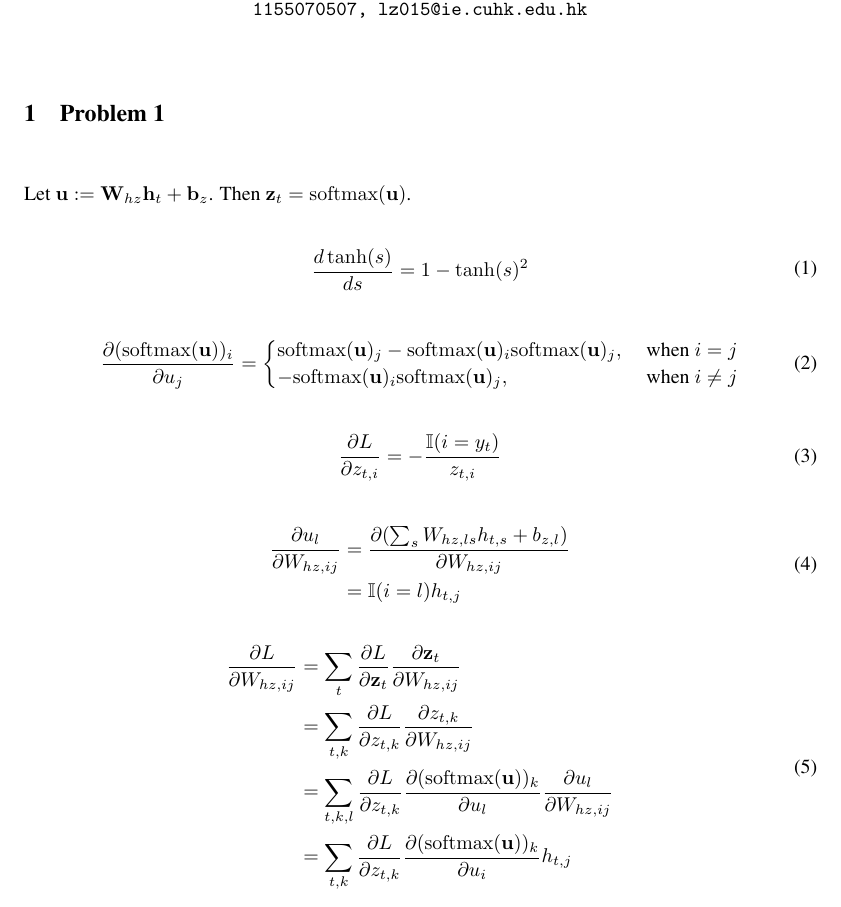
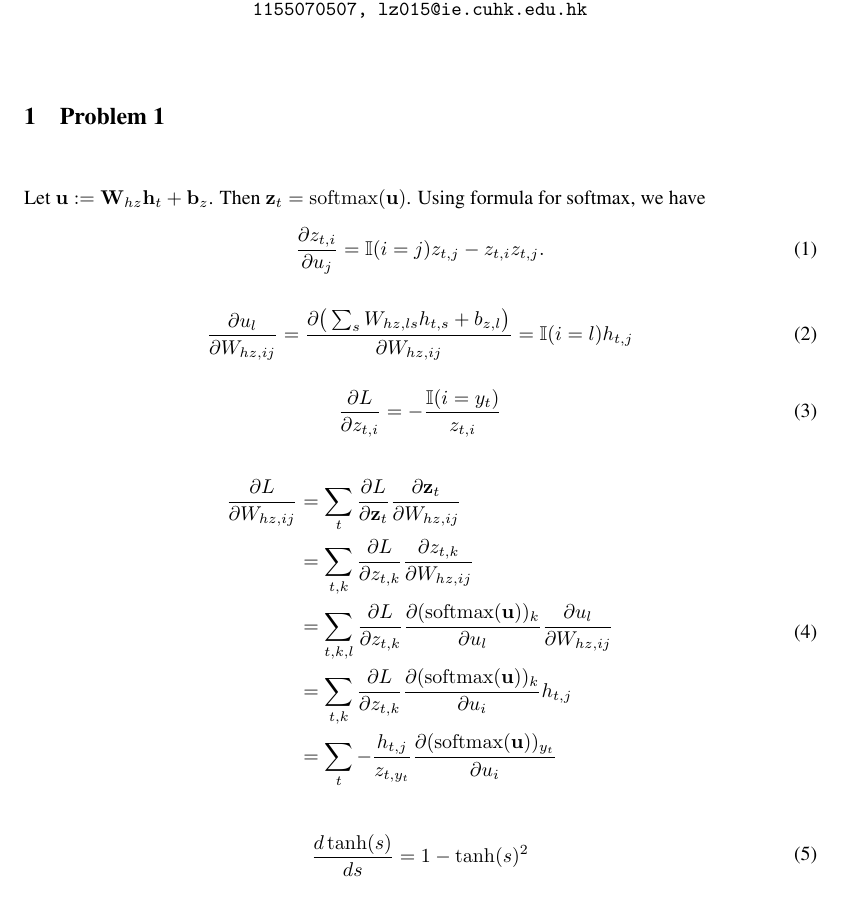
Before and after one commit to innerlee/Homeworks, a LaTeX document (bf.tex, which reads problem1.tex): part of page 1 of 2, cut so that both start at the same text. Compiled offline with pdfLaTeX.

Commit message:
refactor

```diff
--- a/problem1.tex
+++ b/problem1.tex
@@ -2,6 +2,31 @@
 
 Let $\vu:=\mW_{hz}\vh_t+\vb_z$.
 Then $\vz_t=\softmax(\vu)$.
+Using formula for softmax, we have
+\begin{equation}
+    \frac{\partial z_{t,i}}{\partial u_j} = \Ibb(i=j)z_{t,j}-z_{t,i}z_{t,j}.
+\end{equation}
+
+\begin{equation}
+    \frac{\partial u_l}{\partial W_{hz,ij}}
+        = \frac{\partial \big(\sum_s W_{hz,ls}h_{t,s}+b_{z,l}\big)}{\partial W_{hz,ij}}
+        = \Ibb(i=l)h_{t,j}
+\end{equation}
+
+\begin{equation}
+    \frac{\partial L}{\partial z_{t,i}}= -\frac{\Ibb(i=y_t)}{z_{t,i}}
+\end{equation}
+
+\begin{equation}
+\begin{split}
+    \frac{\partial L}{\partial W_{hz,ij}}
+        &= \sum_t \frac{\partial L}{\partial \vz_t} \frac{\partial \vz_t}{\partial W_{hz,ij}} \\
+        &= \sum_{t,k} \frac{\partial L}{\partial z_{t,k}} \frac{\partial z_{t,k}}{\partial W_{hz,ij}} \\
+        &= \sum_{t,k,l} \frac{\partial L}{\partial z_{t,k}} \frac{\partial (\softmax(\vu))_k}{\partial u_l}\frac{\partial u_l}{\partial W_{hz,ij}} \\
+        &= \sum_{t,k} \frac{\partial L}{\partial z_{t,k}} \frac{\partial (\softmax(\vu))_k}{\partial u_i}h_{t,j} \\
+        &= \sum_{t} -\frac{h_{t,j}}{z_{t,y_t}} \frac{\partial (\softmax(\vu))_{y_t}}{\partial u_i} \\
+\end{split}
+\end{equation}
 
 \begin{equation}
 \begin{split}
@@ -12,41 +37,6 @@ Then $\vz_t=\softmax(\vu)$.
 
 \begin{equation}
 \begin{split}
-    \frac{\partial (\softmax(\vu))_i}{\partial u_j}
-        &= \begin{cases}
-            \softmax(\vu)_j-\softmax(\vu)_i\softmax(\vu)_j, &\text{ when } i=j \\
-            -\softmax(\vu)_i\softmax(\vu)_j,&\text{ when } i\neq j
-        \end{cases}
-\end{split}
-\end{equation}
-
-\begin{equation}
-\begin{split}
-    \frac{\partial L}{\partial z_{t,i}}
-        &= -\frac{\Ibb(i=y_t)}{z_{t,i}}
-\end{split}
-\end{equation}
-
-\begin{equation}
-\begin{split}
-    \frac{\partial u_l}{\partial W_{hz,ij}}
-        &= \frac{\partial (\sum_s W_{hz,ls}h_{t,s}+b_{z,l})}{\partial W_{hz,ij}}  \\
-        &= \Ibb(i=l)h_{t,j}
-\end{split}
-\end{equation}
-
-\begin{equation}
-\begin{split}
-    \frac{\partial L}{\partial W_{hz,ij}}
-        &= \sum_t \frac{\partial L}{\partial \vz_t} \frac{\partial \vz_t}{\partial W_{hz,ij}} \\
-        &= \sum_{t,k} \frac{\partial L}{\partial z_{t,k}} \frac{\partial z_{t,k}}{\partial W_{hz,ij}} \\
-        &= \sum_{t,k,l} \frac{\partial L}{\partial z_{t,k}} \frac{\partial (\softmax(\vu))_k}{\partial u_l}\frac{\partial u_l}{\partial W_{hz,ij}} \\
-        &= \sum_{t,k} \frac{\partial L}{\partial z_{t,k}} \frac{\partial (\softmax(\vu))_k}{\partial u_i}h_{t,j} \\
-\end{split}
-\end{equation}
-
-\begin{equation}
-\begin{split}
     \frac{\partial L}{\partial W_{hh}}
         &= \sum_t \frac{\partial L}{\partial \vh_t} \frac{\partial \vh_t}{\partial W_{hh}} \\
         &= \sum_{t,i} \frac{\partial L}{\partial h_{t,i}} \frac{\partial h_{t,i}}{\partial W_{hh}} \\
```
